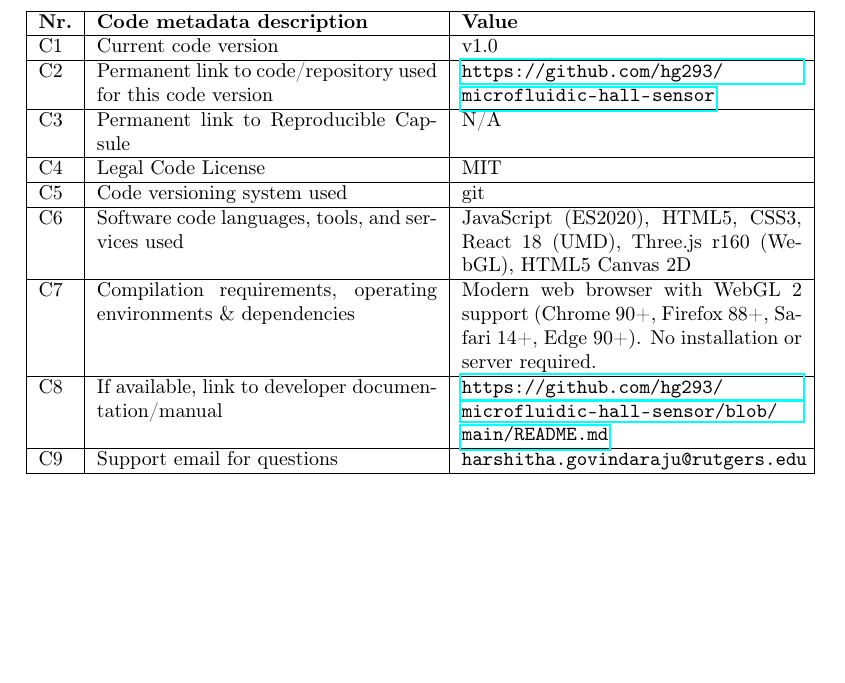
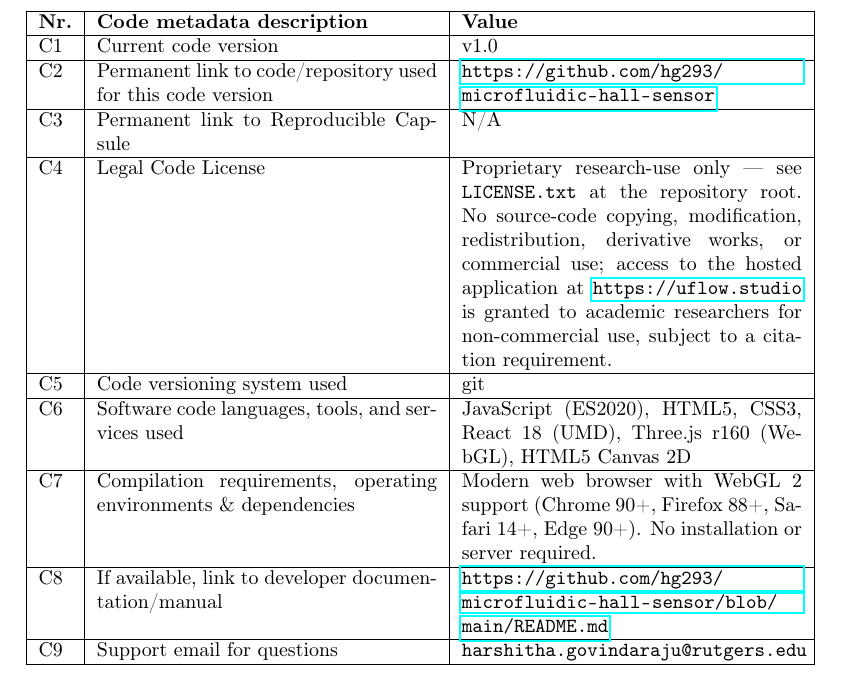
Before and after one commit to hg293/microfluidic-hall-sensor, a LaTeX paper (paper/softwarex.tex): part of page 2 of 17 before the commit and part of page 2 of 18 after it, cut so that both start at the same text, the shorter picture padded with empty space. Compiled offline with pdfLaTeX.

Commit message:
License: switch from MIT to proprietary research-use-only
LICENSE.txt: replaced the MIT permissive license with a custom
strict proprietary license. Highlights:
- Section 1: limited license to use the hosted application at
  https://uflow.studio for non-commercial academic research only.
- Section 2: explicit prohibition on copying, redistribution,
  modification, decompilation, derivative works, commercial use,
  AI/ML training data use, and competing-product development.
- Section 3: enumerated permitted research uses (screenshots,
  CSV exports, citation-supported numerical reuse).
- Section 4: mandatory citation form for any output incorporating
  µFlow results.
- Section 5: IP and confidentiality clause covering unpublished
  algorithmic detail and calibration constants.
- Sections 7-8: standard warranty disclaimer and limitation of
  liability.
- Section 9: automatic termination on breach.
- Section 10: U.S. export-control compliance.
- Section 11: New Jersey choice of law and venue.

package.json: license field changed from 'MIT' to
'SEE LICENSE IN LICENSE.txt' and private:true re-added. Homepage
field updated to https://uflow.studio.

README.md: Code metadata table C3 row and the License section
rewritten to flag the no-redistribution / research-use-only
posture. Permitted vs prohibited use is enumerated in plain
language so anyone landing on the repo page understands the
restrictions before cloning.

paper/softwarex.tex: Code-metadata (C4) and executable-software
(S4) license fields rewritten to point at the proprietary
LICENSE.txt instead of declaring MIT.

NOTE for downstream submission planning: this change makes the
project incompatible with SoftwareX, which requires an
OSI-recognized open-source license. The SoftwareX manuscript at
paper/softwarex.tex can still be compiled and used for a different
target journal (e.g., Sensors and Actuators A, Measurement, or
Lab on a Chip), all of which accept any license. If SoftwareX is
re-targeted, revert this commit and the related package.json /
README.md / softwarex.tex edits.

```diff
--- a/paper/softwarex.tex
+++ b/paper/softwarex.tex
@@ -75,7 +75,7 @@ C2 & Permanent link to code/repository used for this code version & \url{https:/
 \hline
 C3 & Permanent link to Reproducible Capsule & N/A \\
 \hline
-C4 & Legal Code License & MIT \\
+C4 & Legal Code License & Proprietary research-use only — see \texttt{LICENSE.txt} at the repository root. No source-code copying, modification, redistribution, derivative works, or commercial use; access to the hosted application at \url{https://uflow.studio} is granted to academic researchers for non-commercial use, subject to a citation requirement. \\
 \hline
 C5 & Code versioning system used & git \\
 \hline
```
Also changed, not shown: LICENSE.txt, README.md, paper/softwarex.tex (2 more changed lines), 1 other file.
